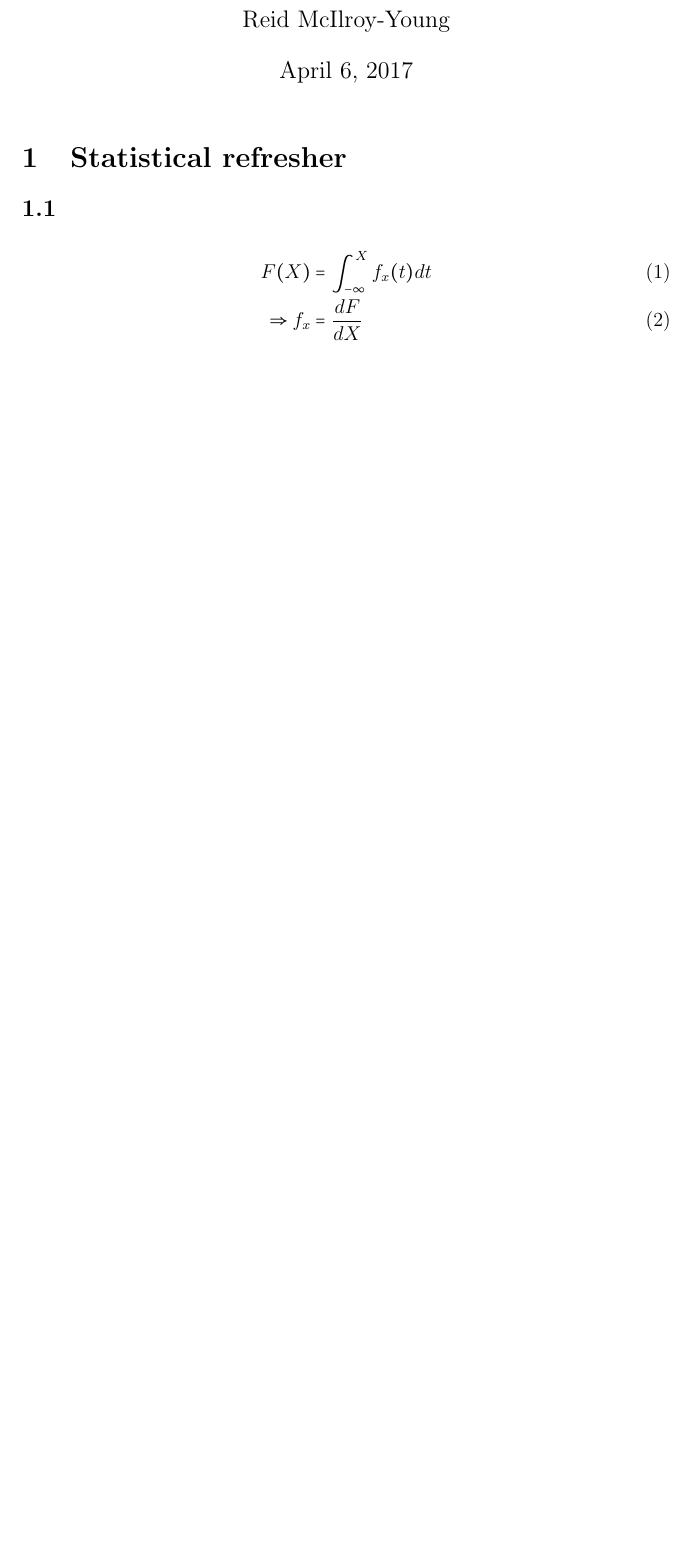
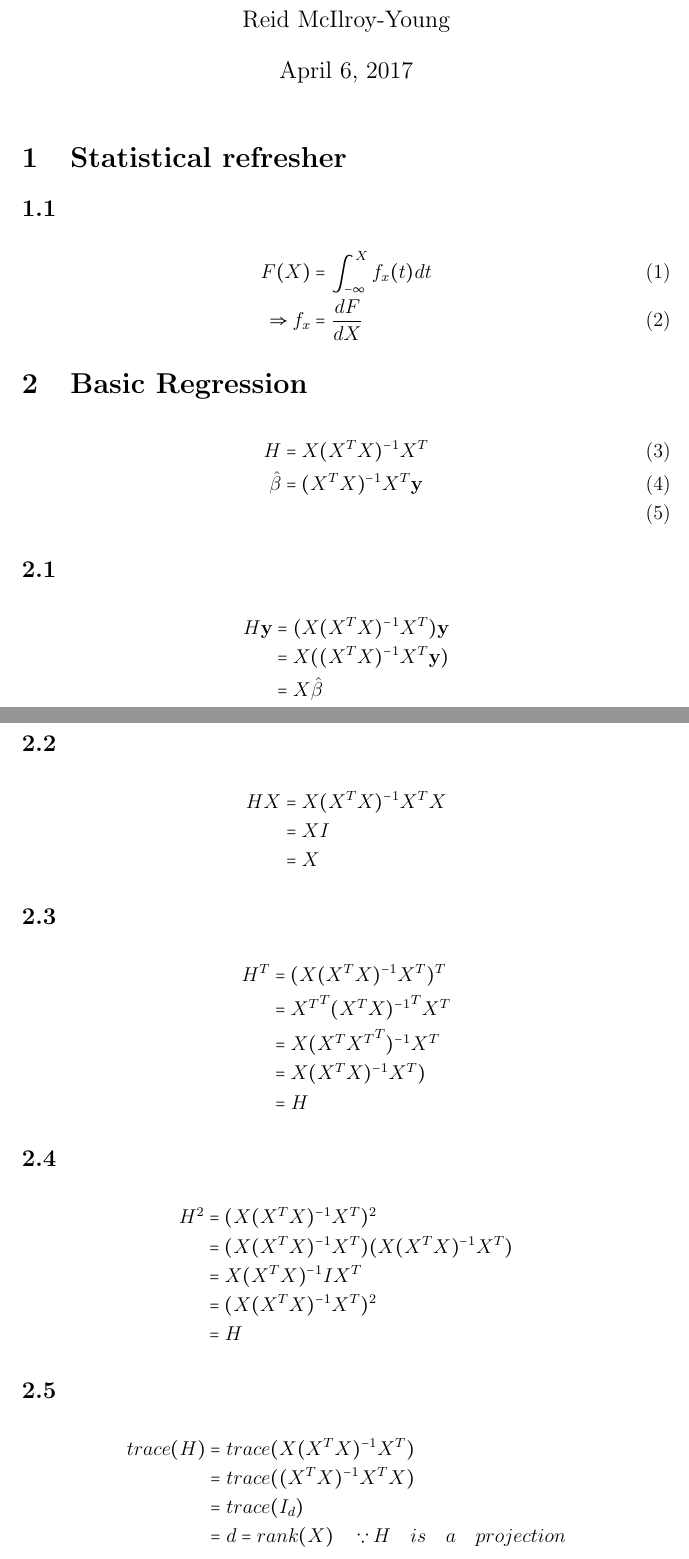
Before and after one commit to reidmcy/ML-Assigments, a LaTeX problem sheet (Assignment-1/report/reidmcy-a1.tex): part of the page before the commit and two parts of pages 1 and 2 of 2 after it, the two joined at a grey line, cut so that both start at the same text, the shorter picture padded with empty space. Compiled offline with pdfLaTeX.

Commit message:
Adding current tex and renaming notebook

```diff
--- a/Assignment-1/report/reidmcy-a1.tex
+++ b/Assignment-1/report/reidmcy-a1.tex
@@ -35,4 +35,50 @@ F(X) &= \int_{-\infty}^{X} f_x(t) dt\\
 \Rightarrow f_x&= \frac{dF}{dX}
 \end{align}
 
+\section{Basic Regression}
+\begin{align}
+H &= X(X^T X)^{-1}X^T\\
+\hat{\beta} &= (X^T X)^{-1}X^T\mathbf{y}\\
+\end{align}
+
+\subsection{}
+\begin{align*}
+H\textbf{y}&= (X(X^T X)^{-1}X^T)\textbf{y}\\
+&=X((X^T X)^{-1}X^T\textbf{y})\\
+ &= X\hat{\beta}
+\end{align*}
+
+\subsection{}
+\begin{align*}
+HX&= X(X^T X)^{-1}X^TX\\
+&= XI\\
+&=X
+\end{align*}
+
+\subsection{}
+\begin{align*}
+H^T&= (X(X^T X)^{-1}X^T)^T\\
+&= {X^T}^T{(X^T X)^{-1}}^TX^T\\
+&= X(X^T {X^T}^T)^{-1}X^T\\
+&= X(X^T X)^{-1}X^T)\\
+&= H
+\end{align*}
+
+\subsection{}
+\begin{align*}
+H^2&= (X(X^T X)^{-1}X^T)^2\\
+&= (X(X^T X)^{-1}X^T)(X(X^T X)^{-1}X^T) \\
+&= X(X^T X)^{-1}IX^T \\
+&= (X(X^T X)^{-1}X^T)^2\\
+&= H
+\end{align*}
+
+\subsection{}
+\begin{align*}
+trace(H) &= trace(X(X^T X)^{-1}X^T)\\
+&= trace((X^T X)^{-1}X^TX)\\
+&= trace(I_d) \\
+&= d = rank(X)\quad \because H\quad is \quad a \quad projection
+\end{align*}
+
 \end{document}
```
Also changed, not shown: Assignment-1/report/reidmcy-a1.pdf (deleted), 2 other files.
